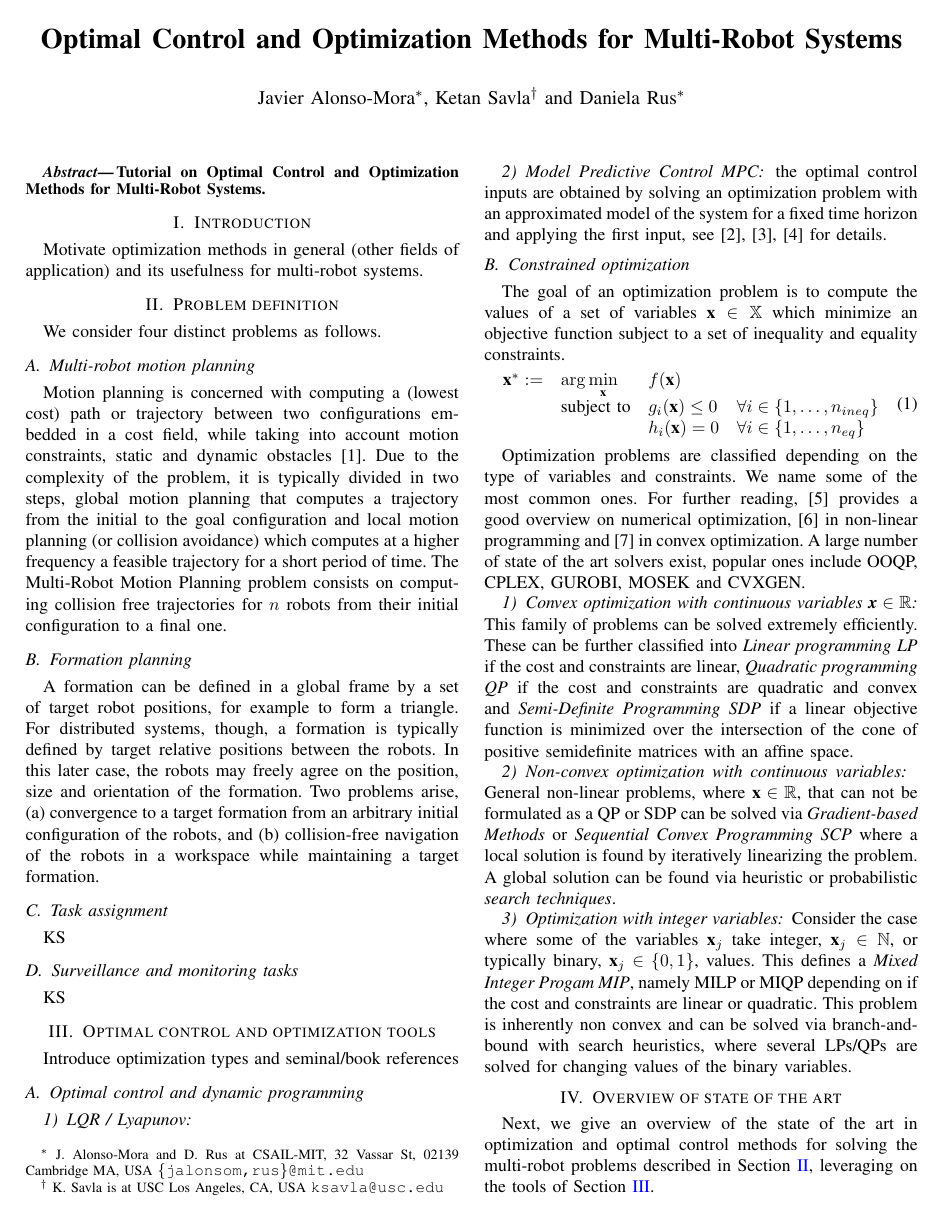
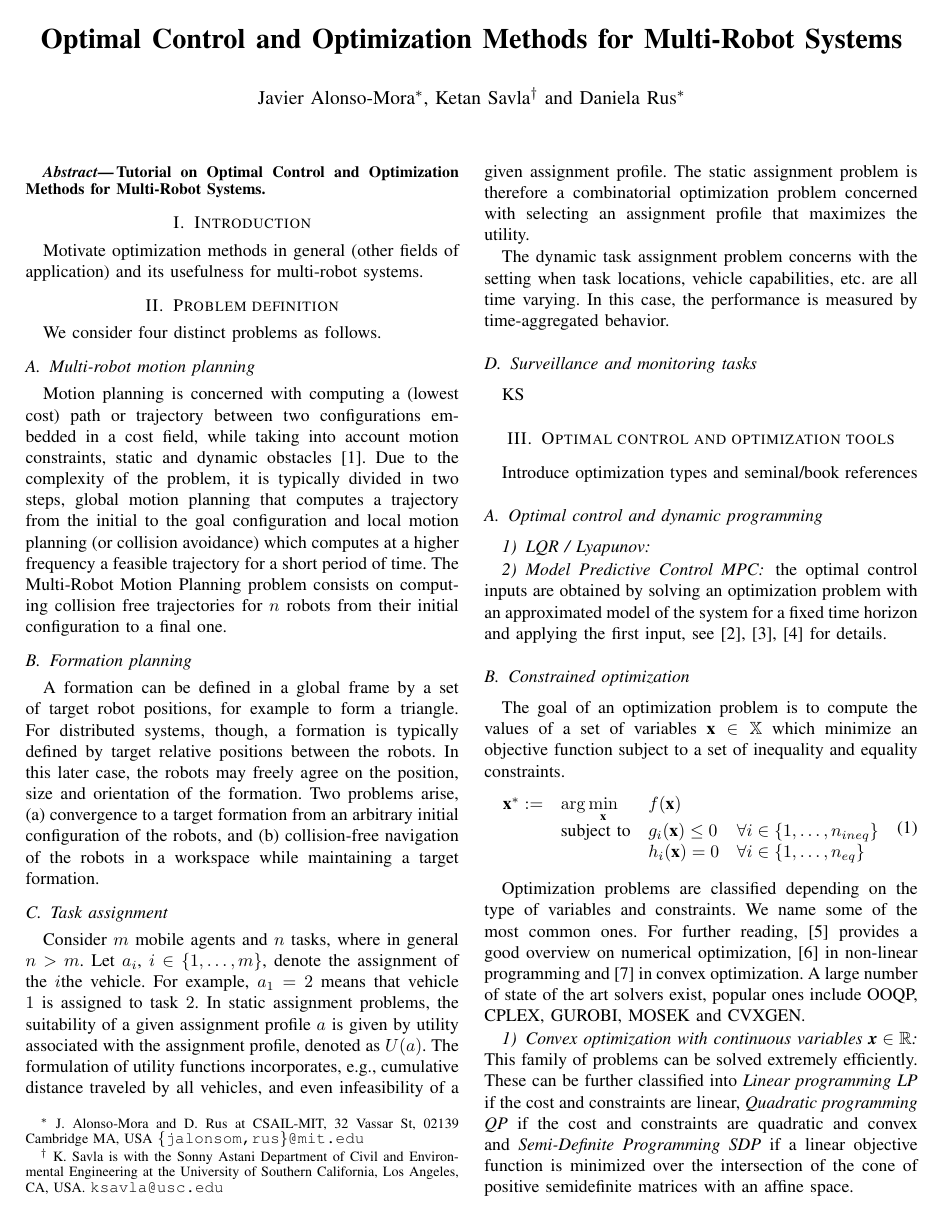
Before and after one commit to javieralonso/swarmOptimPaper, a LaTeX paper (swarmOptimTutorial.tex, which reads secs/02-problem.tex): page 1 of 3. Compiled offline with pdfLaTeX.

Commit message:
problem definition on task assignment

```diff
--- a/secs/02-problem.tex
+++ b/secs/02-problem.tex
@@ -13,7 +13,9 @@ Due to the complexity of the problem, it is typically divided in two steps, glob
 A formation can be defined in a global frame by a set of target robot positions, for example to form a triangle. For distributed systems, though, a formation is typically defined by target relative positions between the robots. In this later case, the robots may freely agree on the position, size and orientation of the formation. Two problems arise, (a) convergence to a target formation from an arbitrary initial configuration of the robots, and (b) collision-free navigation of the robots in a workspace while maintaining a target formation.
 
 \subsection{Task assignment}
-KS
+Consider $m$ mobile agents and $n$ tasks, where in general $n > m$. Let $a_i$, $i \in \until{m}$, denote the assignment of the $i$the vehicle. For example, $a_1=2$ means that vehicle $1$ is assigned to task $2$. In static assignment problems, the suitability of a given assignment profile $a$ is given by utility associated with the assignment profile, denoted as $U(a)$. The formulation of utility functions incorporates, e.g., cumulative distance traveled by all vehicles, and even infeasibility of a given assignment profile. The static assignment problem is therefore a combinatorial optimization problem concerned with selecting an assignment profile that maximizes the utility.
+
+The dynamic task assignment problem concerns with the setting when task locations, vehicle capabilities, etc. are all time varying. In this case, the performance is measured by time-aggregated behavior.
 
 \subsection{Surveillance and monitoring tasks}
 KS
--- a/swarmOptimTutorial.tex
+++ b/swarmOptimTutorial.tex
@@ -85,6 +85,8 @@ urlcolor=blue
 \newcommand{\N}[0]{\mathbb{N}}
 \newcommand{\X}[0]{\mathbb{X}}
 
+\newcommand{\until}[1]{\{1,\dots,#1\}}
+
 \newcommand{\todoja}[1]{\marginpar{\tiny\noindent{\raggedright\color{blue}
             {[JA]}{ #1}} \par}}
 \newcommand{\todoinja}[1]{{\noindent{\raggedright\color{blue}
@@ -112,7 +114,7 @@ urlcolor=blue
 \author{Javier Alonso-Mora$^{*}$, Ketan Savla$^{\dagger}$ and Daniela Rus$^{*}$% <-this % stops a space
 \thanks{$^{*}$ J. Alonso-Mora and D. Rus at CSAIL-MIT, 32 Vassar St, 02139 Cambridge MA, USA
         {\tt\small \{jalonsom,rus\}@mit.edu}}%
-\thanks{$^{\dagger}$ K. Savla is at USC Los Angeles, CA, USA
+\thanks{$^{\dagger}$ K. Savla is with the Sonny Astani Department of Civil and Environmental Engineering at the University of Southern California, Los Angeles, CA, USA.
         {\tt\small ksavla@usc.edu}}%
 }
 
```
